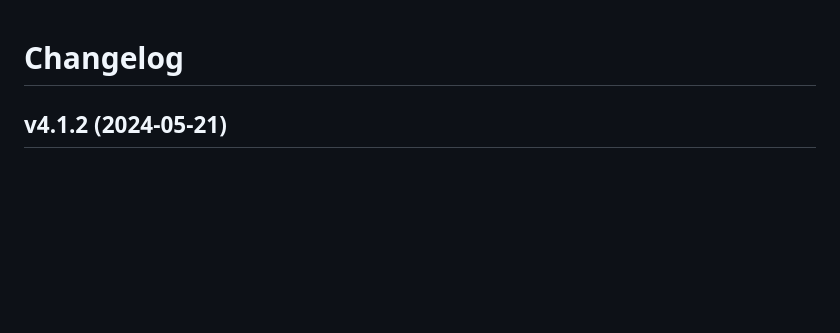
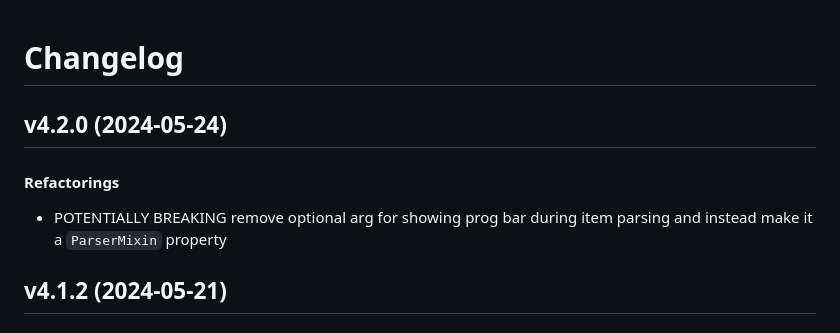
Before and after one commit to matt-manes/gruel, a Markdown page: CHANGELOG.md, the part around the change. GitHub-like rendering; blank space fills up the shorter version.

Commit message:
chore: update changelog

```diff
--- a/CHANGELOG.md
+++ b/CHANGELOG.md
@@ -1,4 +1,10 @@
 # Changelog
+
+## v4.2.0 (2024-05-24)
+
+#### Refactorings
+
+* POTENTIALLY BREAKING remove optional arg for showing prog bar during item parsing and instead make it a `ParserMixin` property
 
 ## v4.1.2 (2024-05-21)
 
```
